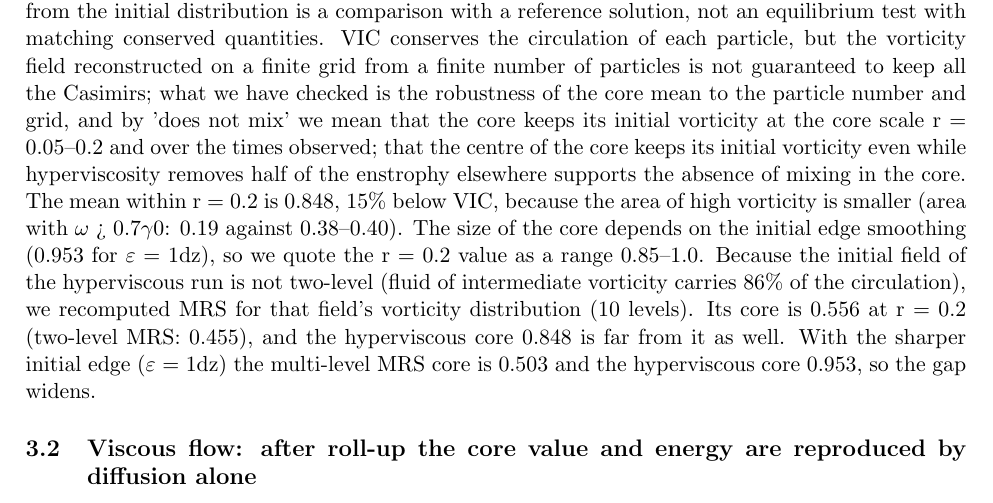
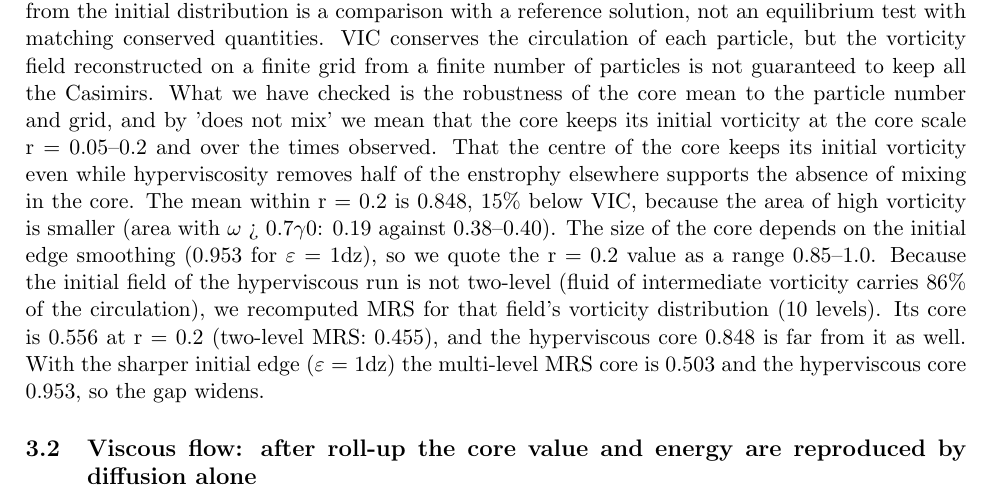
Before and after one commit to tomo3141592653/shear-layer-unmixed-core, a LaTeX paper (paper/paper_en.tex): part of page 7 of 17, cut so that both start at the same text. Compiled offline with pdfLaTeX.

Commit message:
Split a long sentence in section 3.1

```diff
--- a/paper/paper_en.tex
+++ b/paper/paper_en.tex
@@ -69,7 +69,7 @@ The VIC particles and the gridded Navier--Stokes and theoretical fields are coar
 \subsection{Inviscid flow: the core does not mix, consistent with the core--halo picture}
 The mean vorticity of the VIC core within r = 0.2 of the maximum of $\psi{}$ stays at 0.98--1.03$\gamma{}$0 from just after roll-up (t = 35) to t = 900. This agrees with the core--halo prediction of 1.00 and is far from the MRS prediction of 0.455 (figure 1). The a priori comparison with the core--halo theory is made for this core value only; the halo density and the position of the core boundary are not tested. VIC runs with seeds 3, 4 and 5 (to t = 100) give 0.94--1.03$\gamma{}$0 for t = 35--100. Doubling the particle number (10$^{6}$) and refining the grid to 384$\times{}$385 changes the core (r = 0.2) at t = 35, 48 and 100 by at most 0.021$\gamma{}$0 (0.961--0.998, within the seed range), so for t $\le{}$ 100 the core stays near its initial vorticity and far from the MRS solution independently of the particle number and grid; its persistence to t = 900 is observed at the base resolution only. About 44\% of the total circulation is in the core, independently of the threshold $\omega{}$/$\gamma{}$0 = 0.1--0.3 used to define it: the core has a sharp edge. At the band thicknesses of Sommeria et al. (1991) (w/L = 0.017 and 0.034) the core is likewise 1.0 at t = 48 and 100, far from the MRS predictions 0.550 and 0.797. (For r $\le{}$ 0.1 weak particle clustering and the bias of choosing the centre push the value slightly above $\gamma{}$0; we state results at r = 0.2.)
 
-In the hyperviscous pseudo-spectral computation ($\nu_{4}{}$ = 10$^{-16}$) the centre of the core (r = 0.05) stays at 0.96$\gamma{}$0 for t = 70--400, the initial maximum after edge smoothing (0.957). Doubling the resolution to 1024$\times{}$2048 ($\varepsilon{}$ = 6dz, the same physical edge width) with $\nu_{4}{}$ = 3.9$\times{}$10$^{-21}$, compared with the base-grid run with $\nu_{4}{}$ = 10$^{-18}$ (same damping at the cut-off: $\nu_{4}{}k_{\mathrm{c}}^{8}$ = 0.72 for $k_{\mathrm{c}}$ = N\_$\theta{}$/3 on both grids), gives the same core: r = 0.2 within 0.02$\gamma{}$0 for t = 30--100 (0.814--0.830), the centre (r = 0.05) at 0.94$\gamma{}$0, and energy conserved to 0.08\%. The hyperviscous runs do not keep the initial Casimirs: by t = 50 they remove about half of the enstrophy (Z/Z0 = 0.49 and 0.53 on the base and doubled grids; 0.45 and 0.49 at t = 100), and the area of fluid with $\omega{}$/$\gamma{}$0 = 0.5--0.95 falls from 0.50--0.60 of the band area to 0.10--0.12 (0.23--0.25 at t = 100) as filaments are dissipated, with differences between the two grids of at most 0.04 in Z/Z0 and 0.014 in these area fractions. We therefore use the hyperviscous runs as a dissipative complement to VIC, and their comparison with MRS solved from the initial distribution is a comparison with a reference solution, not an equilibrium test with matching conserved quantities. VIC conserves the circulation of each particle, but the vorticity field reconstructed on a finite grid from a finite number of particles is not guaranteed to keep all the Casimirs; what we have checked is the robustness of the core mean to the particle number and grid, and by 'does not mix' we mean that the core keeps its initial vorticity at the core scale r = 0.05--0.2 and over the times observed; that the centre of the core keeps its initial vorticity even while hyperviscosity removes half of the enstrophy elsewhere supports the absence of mixing in the core. The mean within r = 0.2 is 0.848, 15\% below VIC, because the area of high vorticity is smaller (area with $\omega{}$ > 0.7$\gamma{}$0: 0.19 against 0.38--0.40). The size of the core depends on the initial edge smoothing (0.953 for $\varepsilon{}$ = 1dz), so we quote the r = 0.2 value as a range 0.85--1.0. Because the initial field of the hyperviscous run is not two-level (fluid of intermediate vorticity carries 86\% of the circulation), we recomputed MRS for that field's vorticity distribution (10 levels). Its core is 0.556 at r = 0.2 (two-level MRS: 0.455), and the hyperviscous core 0.848 is far from it as well. With the sharper initial edge ($\varepsilon{}$ = 1dz) the multi-level MRS core is 0.503 and the hyperviscous core 0.953, so the gap widens.
+In the hyperviscous pseudo-spectral computation ($\nu_{4}{}$ = 10$^{-16}$) the centre of the core (r = 0.05) stays at 0.96$\gamma{}$0 for t = 70--400, the initial maximum after edge smoothing (0.957). Doubling the resolution to 1024$\times{}$2048 ($\varepsilon{}$ = 6dz, the same physical edge width) with $\nu_{4}{}$ = 3.9$\times{}$10$^{-21}$, compared with the base-grid run with $\nu_{4}{}$ = 10$^{-18}$ (same damping at the cut-off: $\nu_{4}{}k_{\mathrm{c}}^{8}$ = 0.72 for $k_{\mathrm{c}}$ = N\_$\theta{}$/3 on both grids), gives the same core: r = 0.2 within 0.02$\gamma{}$0 for t = 30--100 (0.814--0.830), the centre (r = 0.05) at 0.94$\gamma{}$0, and energy conserved to 0.08\%. The hyperviscous runs do not keep the initial Casimirs: by t = 50 they remove about half of the enstrophy (Z/Z0 = 0.49 and 0.53 on the base and doubled grids; 0.45 and 0.49 at t = 100), and the area of fluid with $\omega{}$/$\gamma{}$0 = 0.5--0.95 falls from 0.50--0.60 of the band area to 0.10--0.12 (0.23--0.25 at t = 100) as filaments are dissipated, with differences between the two grids of at most 0.04 in Z/Z0 and 0.014 in these area fractions. We therefore use the hyperviscous runs as a dissipative complement to VIC, and their comparison with MRS solved from the initial distribution is a comparison with a reference solution, not an equilibrium test with matching conserved quantities. VIC conserves the circulation of each particle, but the vorticity field reconstructed on a finite grid from a finite number of particles is not guaranteed to keep all the Casimirs. What we have checked is the robustness of the core mean to the particle number and grid, and by 'does not mix' we mean that the core keeps its initial vorticity at the core scale r = 0.05--0.2 and over the times observed. That the centre of the core keeps its initial vorticity even while hyperviscosity removes half of the enstrophy elsewhere supports the absence of mixing in the core. The mean within r = 0.2 is 0.848, 15\% below VIC, because the area of high vorticity is smaller (area with $\omega{}$ > 0.7$\gamma{}$0: 0.19 against 0.38--0.40). The size of the core depends on the initial edge smoothing (0.953 for $\varepsilon{}$ = 1dz), so we quote the r = 0.2 value as a range 0.85--1.0. Because the initial field of the hyperviscous run is not two-level (fluid of intermediate vorticity carries 86\% of the circulation), we recomputed MRS for that field's vorticity distribution (10 levels). Its core is 0.556 at r = 0.2 (two-level MRS: 0.455), and the hyperviscous core 0.848 is far from it as well. With the sharper initial edge ($\varepsilon{}$ = 1dz) the multi-level MRS core is 0.503 and the hyperviscous core 0.953, so the gap widens.
 
 \subsection{Viscous flow: after roll-up the core value and energy are reproduced by diffusion alone}
 For $\nu{}$ = 1$\times{}$10$^{-4}$ to 1$\times{}$10$^{-3}$ the core peaks at roll-up (t $\approx{}$ 30) and then decreases monotonically, crossing the MRS value at E0 earlier for larger $\nu{}$ (figure 1). We compare it with MRS solved at the instantaneous energy E(t), using the multi-level MRS built from the noise-free smoothed band of the Navier--Stokes initial field (section 2.4) (edge smoothed with $\varepsilon{}$ = 3dz), solved at E/E0 = 1.00, 0.95, 0.90 and 0.85 (core at r = 0.2: 0.556, 0.475, 0.391, 0.307). For $\nu{}$ $\le{}$ 3$\times{}$10$^{-4}$ the core lies 0.07--0.20 above MRS(E) just after roll-up, crosses MRS(E) from above at E/E0 = 0.916--0.928 (t = 609, 279 and 163 for $\nu{}$ = 1$\times{}$10$^{-4}$, 2$\times{}$10$^{-4}$ and 3$\times{}$10$^{-4}$; core 0.42--0.44), and then moves away below it (0.06--0.07 below at E/E0 $\approx{}$ 0.87). For $\nu{}$ = 1$\times{}$10$^{-3}$ the crossing happens during roll-up, and at t = 40 the core is already 0.11 below (figure 2). The core does not approach MRS(E) and stop; it passes through. The same holds for the sharper initial edge ($\varepsilon{}$ = 1dz; multi-level MRS core 0.503--0.263 for E/E0 = 1.00--0.85): $\nu{}$ = 3$\times{}$10$^{-4}$ crosses at t = 252, E/E0 = 0.904, and $\nu{}$ = 1$\times{}$10$^{-3}$ is already below at t = 40, while $\nu{}$ = 2$\times{}$10$^{-4}$ is still 0.017 above at t = 400 and $\nu{}$ = 1$\times{}$10$^{-4}$ 0.14 above. Compared with the two-level MRS (whose core is 0.10 lower) no crossing is seen and the core appears to approach from above; but the Navier--Stokes initial field is not two-level, and that impression comes from comparing with the wrong equilibrium. For $\nu{}$ $\le{}$ 3$\times{}$10$^{-4}$ the time to reach a given E scales as 1/$\nu{}$ ($\nu{}$t agrees between the three runs to within 9\% at E/E0 = 0.97 and within 1\% at E/E0 = 0.93--0.92), and the core trajectories nearly collapse when plotted against E.
```
Also changed, not shown: paper/paper_en.md (+1 -1 lines), paper/paper_en.pdf.
